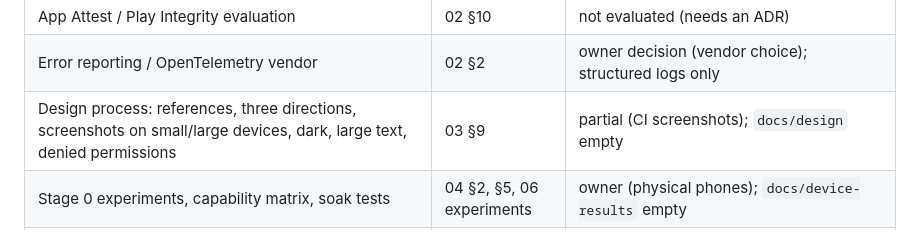
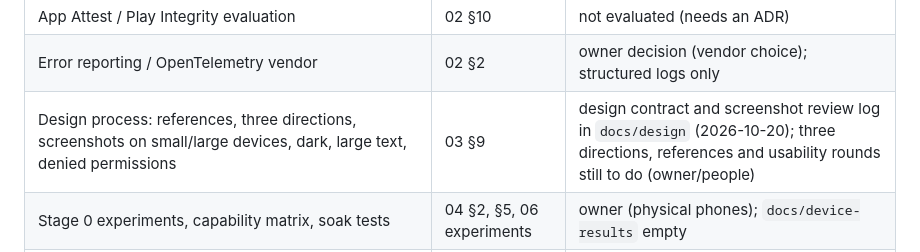
Before and after one commit to kowstav/wakeme, a Markdown page: PROGRESS.md, the part around the change. Rendered like a GitHub page.

Commit message:
docs: design contract and screenshot review log (doc 03 §9 steps 1 and 7)
Co-Authored-By: Claude Opus 5.5 <noreply@anthropic.com>

```diff
--- a/PROGRESS.md
+++ b/PROGRESS.md
@@ -64,7 +64,7 @@ Checked by reading each doc and searching the code. Items are removed from this
 | Reusable shared routines beyond waking (study, gym, practice) | 04 §9 | not written |
 | App Attest / Play Integrity evaluation | 02 §10 | not evaluated (needs an ADR) |
 | Error reporting / OpenTelemetry vendor | 02 §2 | owner decision (vendor choice); structured logs only |
-| Design process: references, three directions, screenshots on small/large devices, dark, large text, denied permissions | 03 §9 | partial (CI screenshots); `docs/design` empty |
+| Design process: references, three directions, screenshots on small/large devices, dark, large text, denied permissions | 03 §9 | design contract and screenshot review log in `docs/design` (2026-10-20); three directions, references and usability rounds still to do (owner/people) |
 | Stage 0 experiments, capability matrix, soak tests | 04 §2, §5, 06 experiments | owner (physical phones); `docs/device-results` empty |
 | Entitlements (AlarmKit distribution, Family Controls, Time Sensitive, APNs keys), developer accounts, signing | 04 §10 | owner |
 | Usability rounds, interviews, pilot, competitor hands-on study, trademark/domain check | 01 §5, §7; 03 §1, §9 | owner |
```
Also changed, not shown: docs/design/README.md (added, +67 -0 lines).
